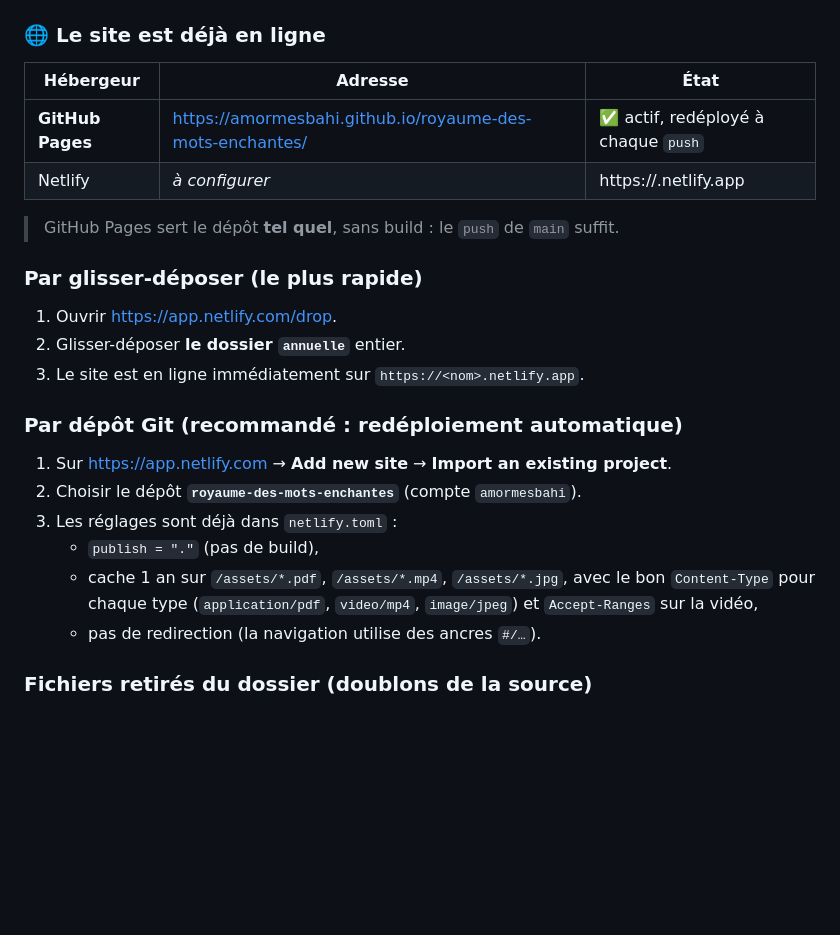
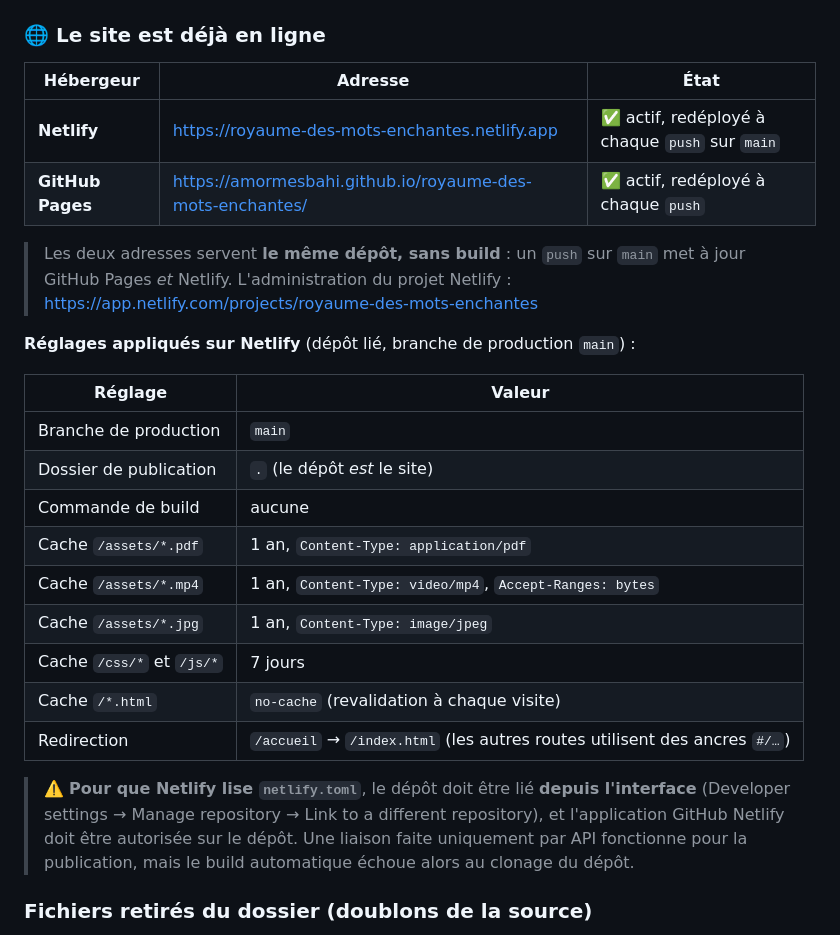
Before and after one commit to amormesbahi/royaume-des-mots-enchantes, a Markdown page: README.md, the part around the change. Drawn GitHub-style; blank space fills up the shorter version.

Commit message:
README : site Netlify en ligne et reglages appliques

```diff
--- a/README.md
+++ b/README.md
@@ -112,26 +112,31 @@ et les rendrait illisibles.
 
 | Hébergeur | Adresse | État |
 |---|---|---|
+| **Netlify** | <https://royaume-des-mots-enchantes.netlify.app> | ✅ actif, redéployé à chaque `push` sur `main` |
 | **GitHub Pages** | <https://amormesbahi.github.io/royaume-des-mots-enchantes/> | ✅ actif, redéployé à chaque `push` |
-| Netlify | *à configurer* | https://<nom>.netlify.app |
 
-> GitHub Pages sert le dépôt **tel quel**, sans build : le `push` de `main` suffit.
+> Les deux adresses servent **le même dépôt, sans build** : un `push` sur `main` met à jour
+> GitHub Pages *et* Netlify. L'administration du projet Netlify :
+> <https://app.netlify.com/projects/royaume-des-mots-enchantes>
 
-### Par glisser-déposer (le plus rapide)
+**Réglages appliqués sur Netlify** (dépôt lié, branche de production `main`) :
 
-1. Ouvrir <https://app.netlify.com/drop>.
-2. Glisser-déposer **le dossier `annuelle`** entier.
-3. Le site est en ligne immédiatement sur `https://<nom>.netlify.app`.
+| Réglage | Valeur |
+|---|---|
+| Branche de production | `main` |
+| Dossier de publication | `.` (le dépôt *est* le site) |
+| Commande de build | aucune |
+| Cache `/assets/*.pdf` | 1 an, `Content-Type: application/pdf` |
+| Cache `/assets/*.mp4` | 1 an, `Content-Type: video/mp4`, `Accept-Ranges: bytes` |
+| Cache `/assets/*.jpg` | 1 an, `Content-Type: image/jpeg` |
+| Cache `/css/*` et `/js/*` | 7 jours |
+| Cache `/*.html` | `no-cache` (revalidation à chaque visite) |
+| Redirection | `/accueil` → `/index.html` (les autres routes utilisent des ancres `#/…`) |
 
-### Par dépôt Git (recommandé : redéploiement automatique)
-
-1. Sur <https://app.netlify.com> → **Add new site** → **Import an existing project**.
-2. Choisir le dépôt **`royaume-des-mots-enchantes`** (compte `amormesbahi`).
-3. Les réglages sont déjà dans `netlify.toml` :
-   * `publish = "."` (pas de build),
-   * cache 1 an sur `/assets/*.pdf`, `/assets/*.mp4`, `/assets/*.jpg`, avec le bon `Content-Type`
-     pour chaque type (`application/pdf`, `video/mp4`, `image/jpeg`) et `Accept-Ranges` sur la vidéo,
-   * pas de redirection (la navigation utilise des ancres `#/…`).
+> ⚠️ **Pour que Netlify lise `netlify.toml`**, le dépôt doit être lié **depuis l'interface**
+> (Developer settings → Manage repository → Link to a different repository), et l'application
+> GitHub Netlify doit être autorisée sur le dépôt. Une liaison faite uniquement par API
+> fonctionne pour la publication, mais le build automatique échoue alors au clonage du dépôt.
 
 ### Fichiers retirés du dossier (doublons de la source)
 
```
